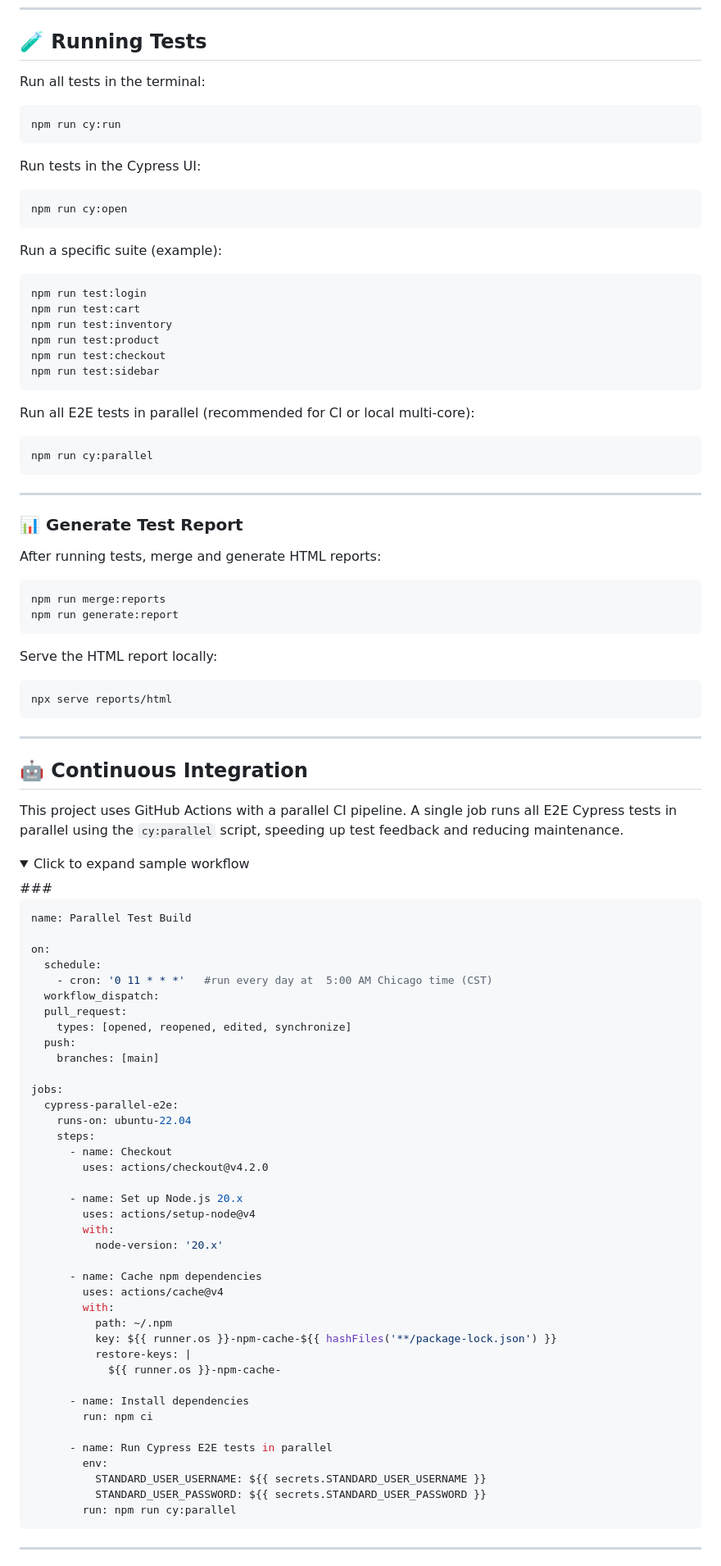
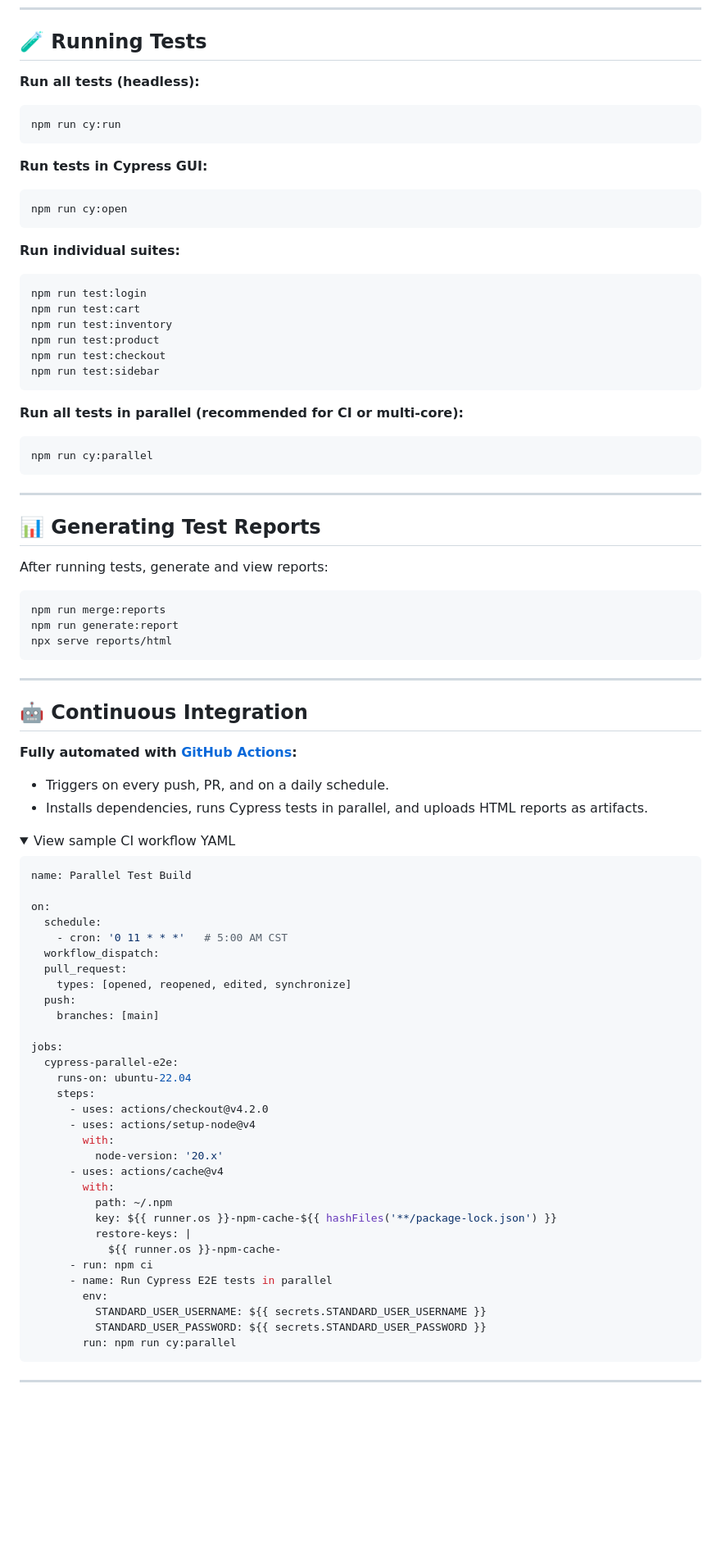
Before and after one commit to Nara-Bayaraa/Swag-Labs, a Markdown page: README.md, the part around the change printed below. Shown: that part at 82% size. GitHub-like rendering; folded sections open; blank space fills up the shorter version.

````diff
--- a/README.md
+++ b/README.md
@@ -118,19 +100,19 @@ npm install
 
 ## 🧪 Running Tests
 
-Run all tests in the terminal:
+**Run all tests (headless):**
 
 ```bash
 npm run cy:run
 ```
 
-Run tests in the Cypress UI:
+**Run tests in Cypress GUI:**
 
 ```bash
 npm run cy:open
 ```
 
-Run a specific suite (example):
+**Run individual suites:**
 
 ```bash
 npm run test:login
@@ -141,7 +123,7 @@ npm run test:checkout
 npm run test:sidebar
 ```
 
-Run all E2E tests in parallel (recommended for CI or local multi-core):
+**Run all tests in parallel (recommended for CI or multi-core):**
 
 ```bash
 npm run cy:parallel
@@ -149,18 +131,13 @@ npm run cy:parallel
 
 ---
 
-### 📊 Generate Test Report
+## 📊 Generating Test Reports
 
-After running tests, merge and generate HTML reports:
+After running tests, generate and view reports:
 
 ```bash
 npm run merge:reports
 npm run generate:report
-```
-
-Serve the HTML report locally:
-
-```bash
 npx serve reports/html
 ```
 
@@ -168,18 +145,20 @@ npx serve reports/html
 
 ## 🤖 Continuous Integration
 
-This project uses GitHub Actions with a parallel CI pipeline.
-A single job runs all E2E Cypress tests in parallel using the `cy:parallel` script, speeding up test feedback and reducing maintenance.
+**Fully automated with [GitHub Actions](https://github.com/features/actions):**
+
+* Triggers on every push, PR, and on a daily schedule.
+* Installs dependencies, runs Cypress tests in parallel, and uploads HTML reports as artifacts.
 
 <details>
-### <summary> Click to expand sample workflow</summary>
+<summary>View sample CI workflow YAML</summary>
 
 ```yaml
 name: Parallel Test Build
 
 on:
   schedule:
-    - cron: '0 11 * * *'   #run every day at  5:00 AM Chicago time (CST)
+    - cron: '0 11 * * *'   # 5:00 AM CST
   workflow_dispatch:
   pull_request:
     types: [opened, reopened, edited, synchronize]
@@ -190,31 +169,24 @@ jobs:
   cypress-parallel-e2e:
     runs-on: ubuntu-22.04
     steps:
-      - name: Checkout
-        uses: actions/checkout@v4.2.0
-
-      - name: Set up Node.js 20.x
-        uses: actions/setup-node@v4
+      - uses: actions/checkout@v4.2.0
+      - uses: actions/setup-node@v4
         with:
           node-version: '20.x'
-
-      - name: Cache npm dependencies
-        uses: actions/cache@v4
+      - uses: actions/cache@v4
         with:
           path: ~/.npm
           key: ${{ runner.os }}-npm-cache-${{ hashFiles('**/package-lock.json') }}
           restore-keys: |
             ${{ runner.os }}-npm-cache-
-
-      - name: Install dependencies
-        run: npm ci
-
+      - run: npm ci
       - name: Run Cypress E2E tests in parallel
         env:
           STANDARD_USER_USERNAME: ${{ secrets.STANDARD_USER_USERNAME }}
           STANDARD_USER_PASSWORD: ${{ secrets.STANDARD_USER_PASSWORD }}
         run: npm run cy:parallel
 ```
+
 </details>
 
 ---
````
Also changed, not shown: other parts of README.md (+60 -77 lines).
